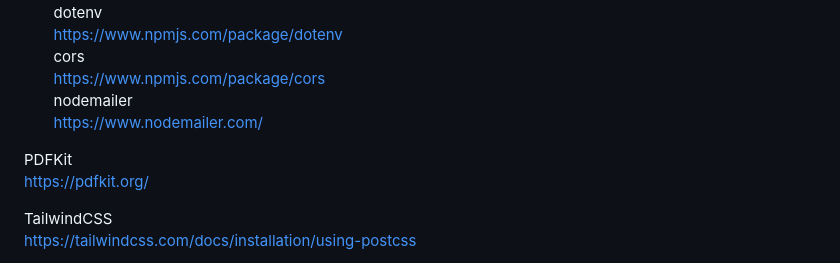
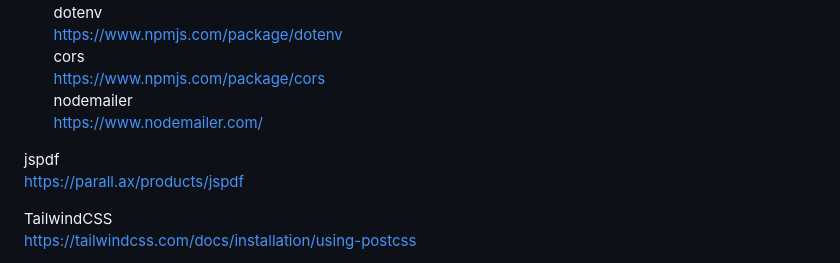
Before and after one commit to nate-26/se467-group-project, a Markdown page: README.md, the part around the change. Drawn GitHub-style.

```diff
--- a/README.md
+++ b/README.md
@@ -26,8 +26,8 @@ ExpressJS \
     &nbsp;&nbsp;&nbsp;&nbsp;&nbsp;&nbsp;    nodemailer \
     &nbsp;&nbsp;&nbsp;&nbsp;&nbsp;&nbsp;    https://www.nodemailer.com/
 
-PDFKit \
-    https://pdfkit.org/
+jspdf \
+    https://parall.ax/products/jspdf
 
 TailwindCSS \
     https://tailwindcss.com/docs/installation/using-postcss
```
